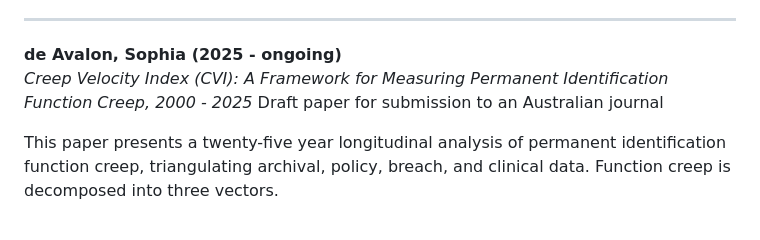
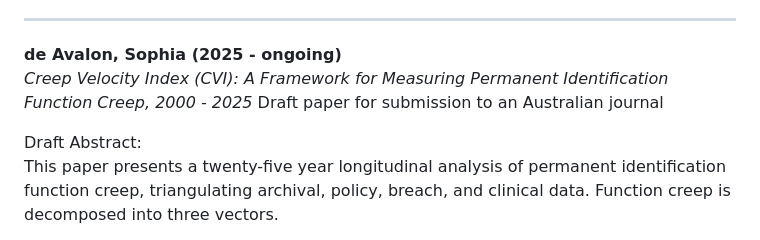
Before and after one commit to Sophia-de-Avalon/de-avalon-research, a Markdown page: Publications.md, the part around one of its changes. Drawn GitHub-style.

```diff
--- a/Publications.md
+++ b/Publications.md
@@ -50,6 +50,7 @@ The work culminates in the Polycentric Governance Framework 2.0 (PGF 2.0) — a
 *Creep Velocity Index (CVI): A Framework for Measuring Permanent Identification Function Creep, 2000 - 2025*
 Draft paper for submission to an Australian journal
 
+Draft Abstract:<br>
 This paper presents a twenty-five year longitudinal analysis of permanent identification function creep, triangulating archival, policy, breach, and clinical data. Function creep is decomposed into three vectors.
 
 A novel Creep Velocity Index (CVI) is introduced and calibrated across seven regimes (median CVI = 0.79). Findings reveal consistent pathological recursion in global roll-outs from Aadhaar to Neuralink. The Celestial Panopticon (NTN/LEO constellations) has rendered traditional oversight obsolete. The framework establishes an empirical baseline for regulatory recalibration of permanent identification systems and foreshadows 2035 post-human ID regimes. The CVI provides the first longitudinal, comparative metric capable of identifying irreversible governance capture before permanent identification systems become compulsory.
```
Also changed, not shown: other parts of Publications.md (+1 -1 lines).
